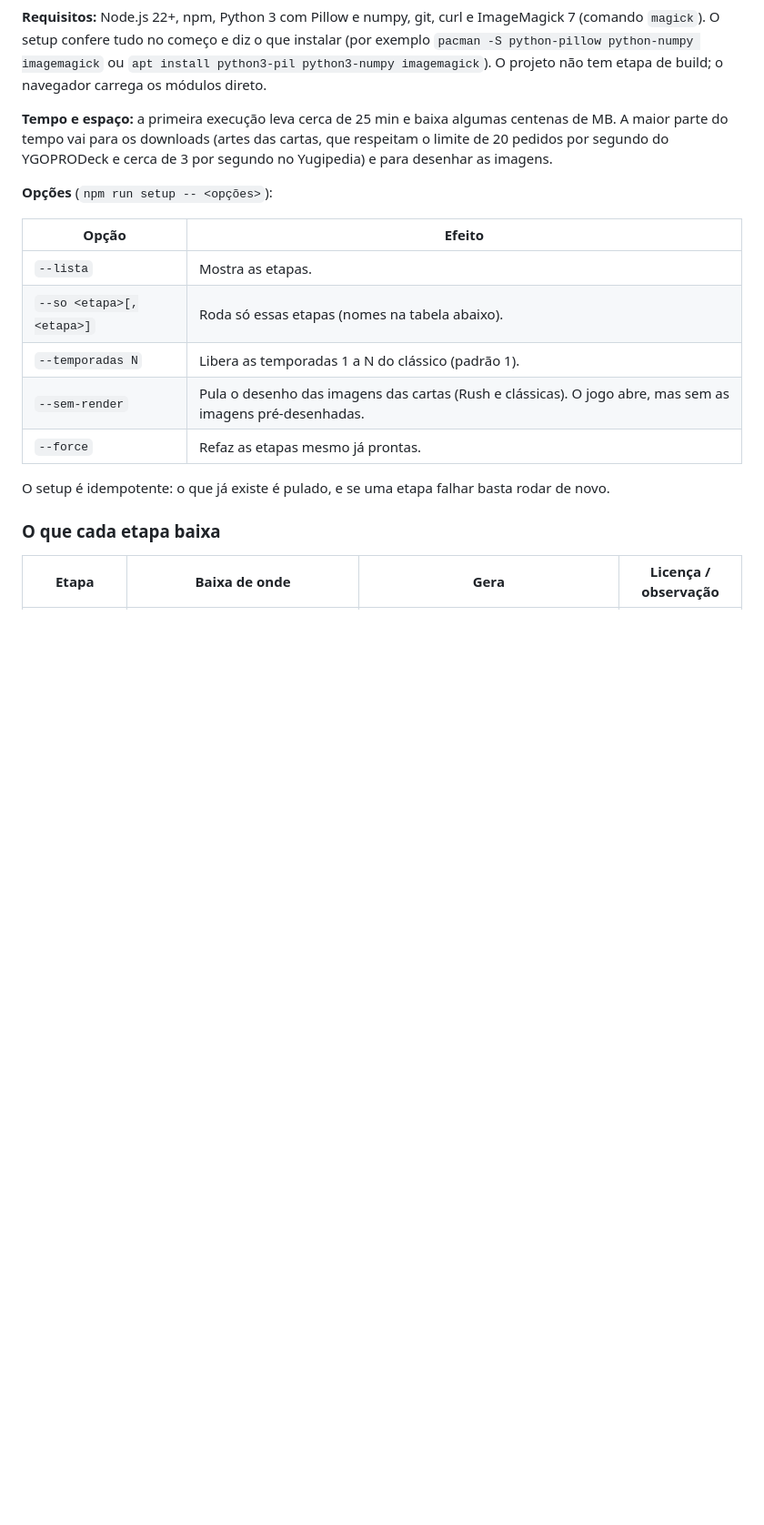
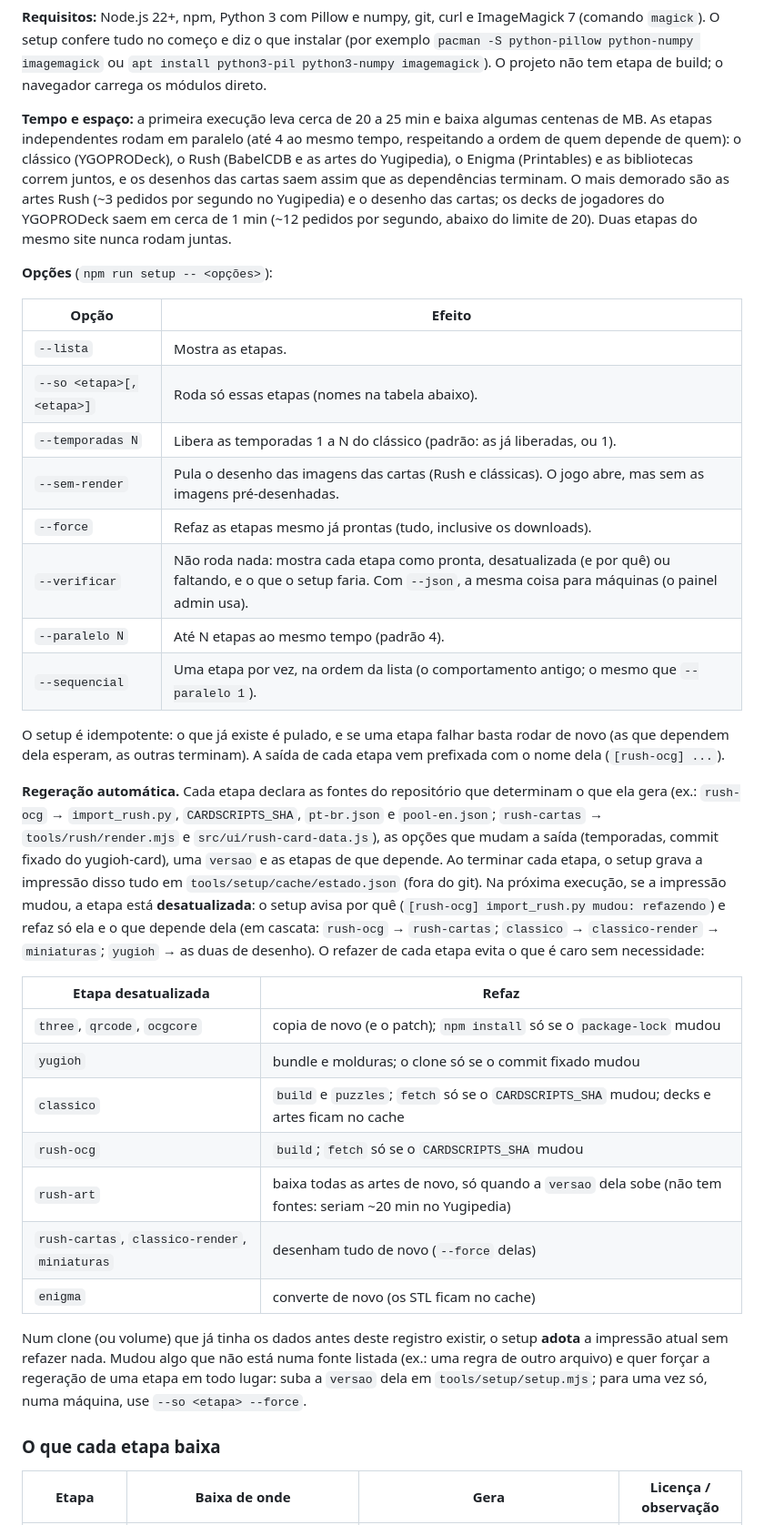
Before and after one commit to clevim/RushDaily, a Markdown page: README.md, the part around one of its changes. Shown at 91% size. GitHub-like rendering; blank space fills up the shorter version.

Commit message:
Docs: regeração automática das etapas desatualizadas, --verificar, --paralelo/--sequencial, SETUP_PARALELO e como forçar subindo a versao

```diff
--- a/README.md
+++ b/README.md
@@ -92,7 +92,7 @@ Depois, abra **http://127.0.0.1:4173**. Para testar outra chave, use `?player=SU
 
 **Requisitos:** Node.js 22+, npm, Python 3 com Pillow e numpy, git, curl e ImageMagick 7 (comando `magick`). O setup confere tudo no começo e diz o que instalar (por exemplo `pacman -S python-pillow python-numpy imagemagick` ou `apt install python3-pil python3-numpy imagemagick`). O projeto não tem etapa de build; o navegador carrega os módulos direto.
 
-**Tempo e espaço:** a primeira execução leva cerca de 25 min e baixa algumas centenas de MB. A maior parte do tempo vai para os downloads (artes das cartas, que respeitam o limite de 20 pedidos por segundo do YGOPRODeck e cerca de 3 por segundo no Yugipedia) e para desenhar as imagens.
+**Tempo e espaço:** a primeira execução leva cerca de 20 a 25 min e baixa algumas centenas de MB. As etapas independentes rodam em paralelo (até 4 ao mesmo tempo, respeitando a ordem de quem depende de quem): o clássico (YGOPRODeck), o Rush (BabelCDB e as artes do Yugipedia), o Enigma (Printables) e as bibliotecas correm juntos, e os desenhos das cartas saem assim que as dependências terminam. O mais demorado são as artes Rush (~3 pedidos por segundo no Yugipedia) e o desenho das cartas; os decks de jogadores do YGOPRODeck saem em cerca de 1 min (~12 pedidos por segundo, abaixo do limite de 20). Duas etapas do mesmo site nunca rodam juntas.
 
 **Opções** (`npm run setup -- <opções>`):
 
@@ -100,11 +100,28 @@ Depois, abra **http://127.0.0.1:4173**. Para testar outra chave, use `?player=SU
 |---|---|
 | `--lista` | Mostra as etapas. |
 | `--so <etapa>[,<etapa>]` | Roda só essas etapas (nomes na tabela abaixo). |
-| `--temporadas N` | Libera as temporadas 1 a N do clássico (padrão 1). |
+| `--temporadas N` | Libera as temporadas 1 a N do clássico (padrão: as já liberadas, ou 1). |
 | `--sem-render` | Pula o desenho das imagens das cartas (Rush e clássicas). O jogo abre, mas sem as imagens pré-desenhadas. |
-| `--force` | Refaz as etapas mesmo já prontas. |
+| `--force` | Refaz as etapas mesmo já prontas (tudo, inclusive os downloads). |
+| `--verificar` | Não roda nada: mostra cada etapa como pronta, desatualizada (e por quê) ou faltando, e o que o setup faria. Com `--json`, a mesma coisa para máquinas (o painel admin usa). |
+| `--paralelo N` | Até N etapas ao mesmo tempo (padrão 4). |
+| `--sequencial` | Uma etapa por vez, na ordem da lista (o comportamento antigo; o mesmo que `--paralelo 1`). |
 
-O setup é idempotente: o que já existe é pulado, e se uma etapa falhar basta rodar de novo.
+O setup é idempotente: o que já existe é pulado, e se uma etapa falhar basta rodar de novo (as que dependem dela esperam, as outras terminam). A saída de cada etapa vem prefixada com o nome dela (`[rush-ocg] ...`).
+
+**Regeração automática.** Cada etapa declara as fontes do repositório que determinam o que ela gera (ex.: `rush-ocg` → `import_rush.py`, `CARDSCRIPTS_SHA`, `pt-br.json` e `pool-en.json`; `rush-cartas` → `tools/rush/render.mjs` e `src/ui/rush-card-data.js`), as opções que mudam a saída (temporadas, commit fixado do yugioh-card), uma `versao` e as etapas de que depende. Ao terminar cada etapa, o setup grava a impressão disso tudo em `tools/setup/cache/estado.json` (fora do git). Na próxima execução, se a impressão mudou, a etapa está **desatualizada**: o setup avisa por quê (`[rush-ocg] import_rush.py mudou: refazendo`) e refaz só ela e o que depende dela (em cascata: `rush-ocg` → `rush-cartas`; `classico` → `classico-render` → `miniaturas`; `yugioh` → as duas de desenho). O refazer de cada etapa evita o que é caro sem necessidade:
+
+| Etapa desatualizada | Refaz |
+|---|---|
+| `three`, `qrcode`, `ocgcore` | copia de novo (e o patch); `npm install` só se o `package-lock` mudou |
+| `yugioh` | bundle e molduras; o clone só se o commit fixado mudou |
+| `classico` | `build` e `puzzles`; `fetch` só se o `CARDSCRIPTS_SHA` mudou; decks e artes ficam no cache |
+| `rush-ocg` | `build`; `fetch` só se o `CARDSCRIPTS_SHA` mudou |
+| `rush-art` | baixa todas as artes de novo, só quando a `versao` dela sobe (não tem fontes: seriam ~20 min no Yugipedia) |
+| `rush-cartas`, `classico-render`, `miniaturas` | desenham tudo de novo (`--force` delas) |
+| `enigma` | converte de novo (os STL ficam no cache) |
+
+Num clone (ou volume) que já tinha os dados antes deste registro existir, o setup **adota** a impressão atual sem refazer nada. Mudou algo que não está numa fonte listada (ex.: uma regra de outro arquivo) e quer forçar a regeração de uma etapa em todo lugar: suba a `versao` dela em `tools/setup/setup.mjs`; para uma vez só, numa máquina, use `--so <etapa> --force`.
 
 ### O que cada etapa baixa
 
```
Also changed, not shown: other parts of README.md (+4 -3 lines), tools/admin/LEIA-ME.md (+3 -3 lines).
